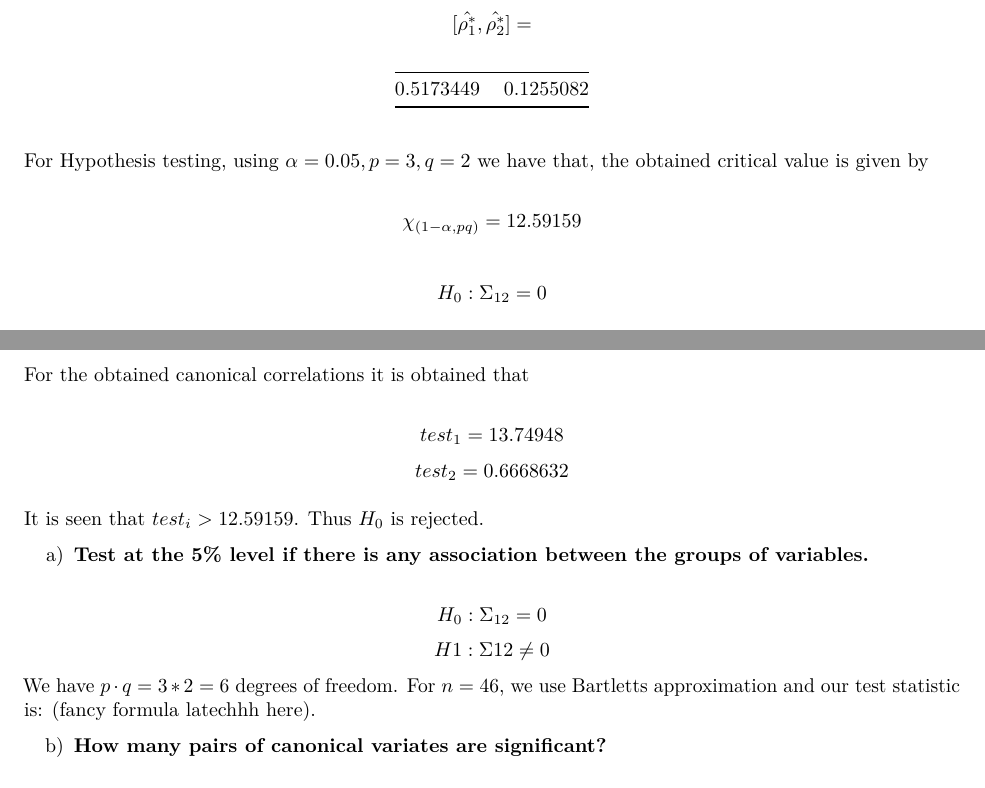
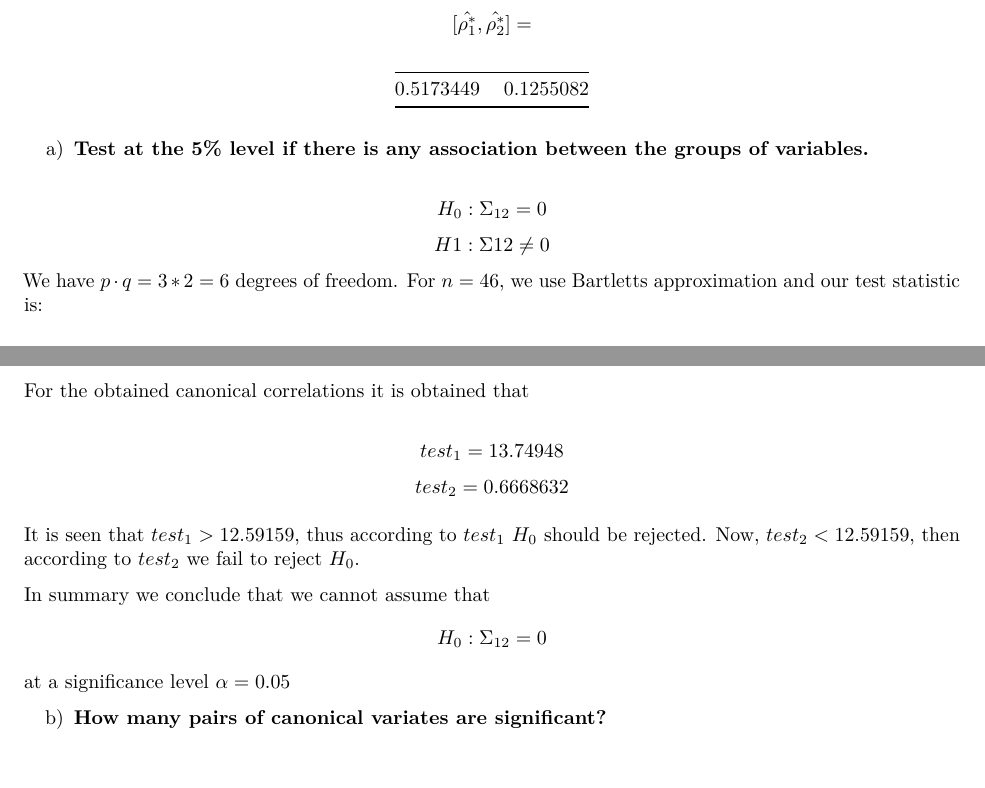
Before and after one commit to agustinvalencia/MV04, an R Markdown document (group_report.Rmd): two parts of pages 3 and 4 of 6, joined at a grey line, cut so that both start at the same text, the shorter picture padded with empty space. The pictures show the output file group_report.pdf that the author committed with the source.

Commit message:
All thumbs up. Final version is out of the oven mamma mia la pizza

````diff
--- a/group_report.Rmd
+++ b/group_report.Rmd
@@ -161,13 +161,14 @@ rho2 <- sqrt(dEigVals)
 kable(t(rho1))
 ```
 
-For Hypothesis testing, using $\alpha=0.05, p=3, q=2$ we have that, the obtained critical value is given by
 
-$$\chi_{(1-\alpha, pq)} = 12.59159$$
 
-$$H_0 : \Sigma_{12} = 0 $$
+a) **Test at the 5% level if there is any association between the groups of variables.**
 
-The test statistic:
+$$H_0: \Sigma_{12} = 0$$
+$$H1: \Sigma{12} \neq 0$$
+ We have $p \cdot q = 3 * 2 = 6$ degrees of freedom. For $n = 46$, we use Bartletts approximation and our test statistic is:
+
 $$ -\left( n - 1 - \frac{1}{2}(p+q+1)\right) \ln \prod_{i=1}^2{(1-\hat{\rho_i^{*2}})} $$
 
 ```{r, echo=FALSE}
@@ -186,23 +187,12 @@ For the obtained canonical correlations it is obtained that
 $$test_1 = 13.74948$$
 $$test_2 = 0.6668632$$
 
-It is seen that $test_i > 12.59159$. Thus $H_0$ is rejected.
+It is seen that $test_1 > 12.59159$, thus according to $test_1$ $H_0$ should be rejected. Now, $test_2 < 12.59159$, then according to $test_2$ we fail to reject $H_0$.
+
+In summary we conclude that we cannot assume that $$H_0: \Sigma_{12} = 0$$ at a significance level $\alpha=0.05$
 
 
 
-
-
-
-
-
-
-
-
-a) **Test at the 5% level if there is any association between the groups of variables.**
-
-$$H_0: \Sigma_{12} = 0$$
-$$H1: \Sigma{12} \neq 0$$
- We have $p \cdot q = 3 * 2 = 6$ degrees of freedom. For $n = 46$, we use Bartletts approximation and our test statistic is: (fancy formula latechhh here).
 
 
 b) **How many pairs of canonical variates are significant?**
````
Also changed, not shown: group_report.pdf, group_report.Rmd (8 more changed lines).
